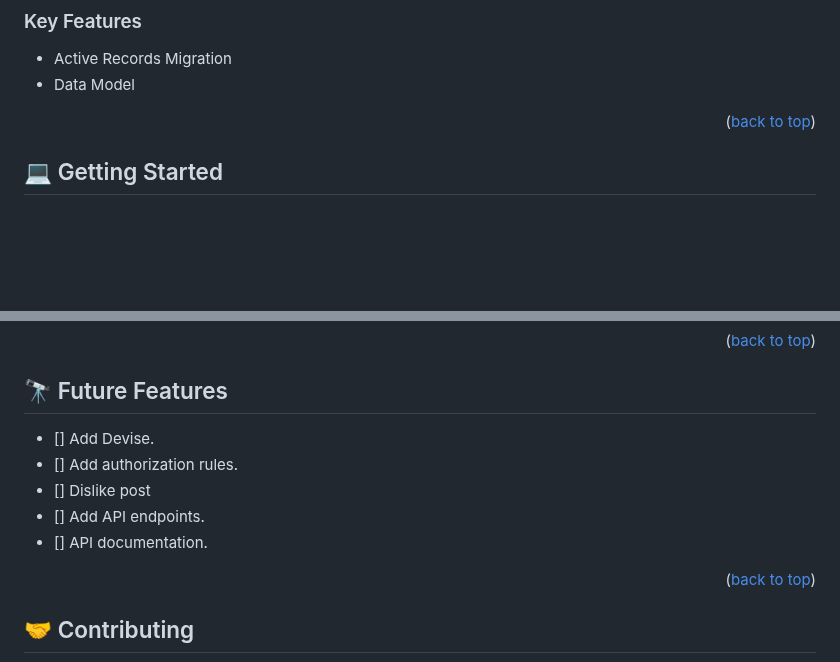
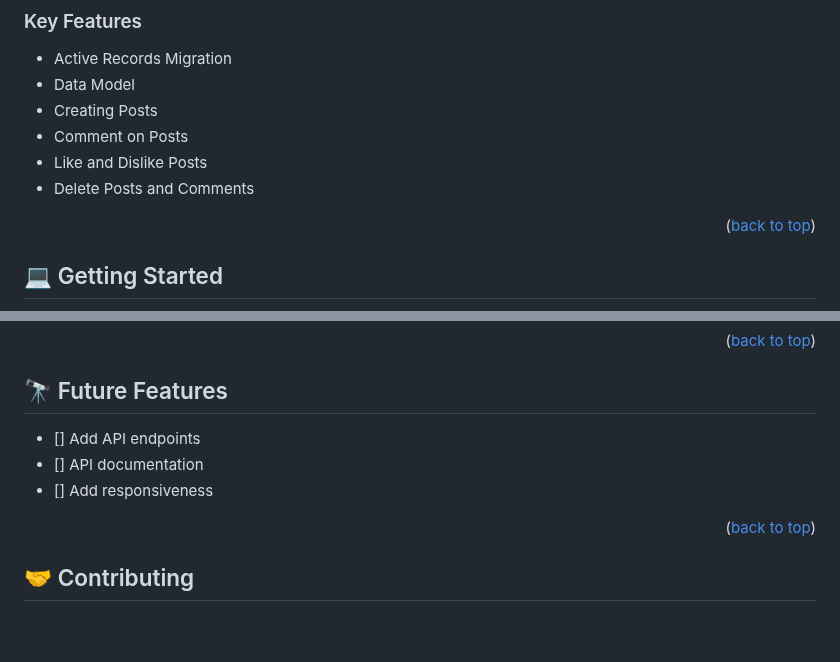
Before and after one commit to Microverse-Fullstack-Program/rails-blog-app-v2, a Markdown page: README.md, 2 parts joined by grey strips. Rendered like a GitHub page; blank space fills up the shorter version.

```diff
--- a/README.md
+++ b/README.md
@@ -44,6 +44,10 @@ This project is all about a simple blog application where a user can post anythi
 
 - Active Records Migration
 - Data Model
+- Creating Posts
+- Comment on Posts
+- Like and Dislike Posts
+- Delete Posts and Comments
 
 <p align="right">(<a href="#readme-top">back to top</a>)</p>
 
@@ -104,11 +108,9 @@ To run the project, execute the following command:
 
 ## 🔭 Future Features <a name="future-features"></a>
 
-- [] Add Devise.
-- [] Add authorization rules.
-- [] Dislike post
-- [] Add API endpoints.
-- [] API documentation.
+- [] Add API endpoints
+- [] API documentation
+- [] Add responsiveness
 
 <p align="right">(<a href="#readme-top">back to top</a>)</p>
 
```
